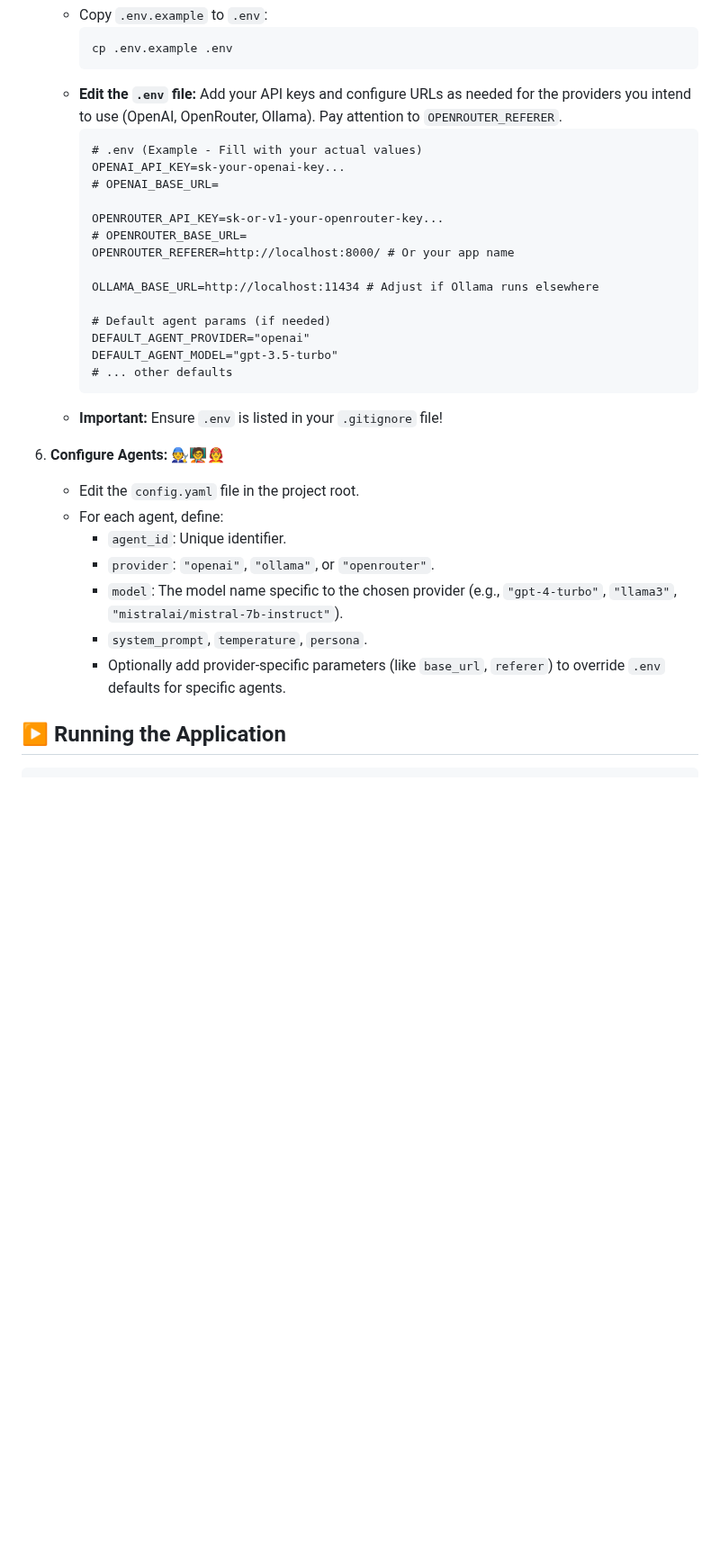
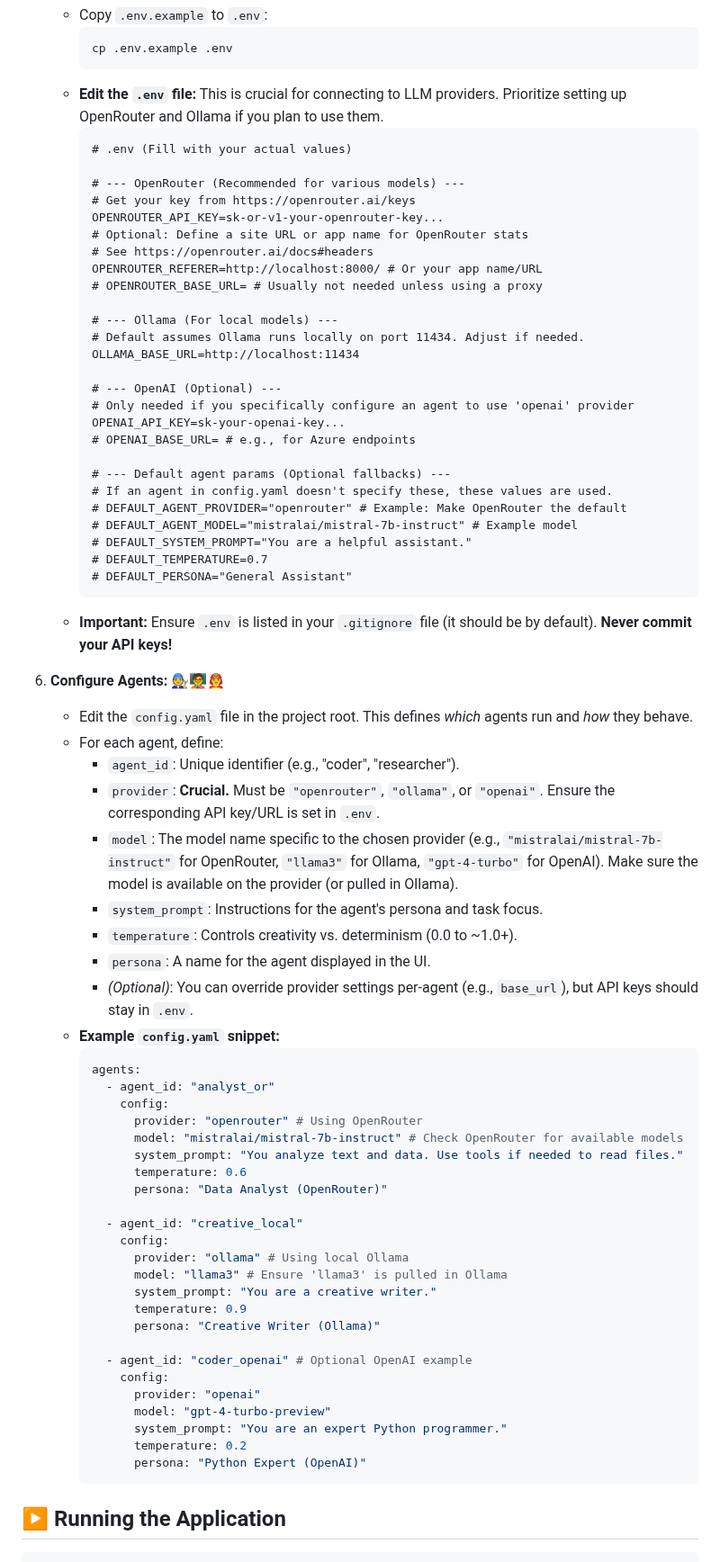
Before and after one commit to gaborkukucska/TrippleEffect, a Markdown page: README.md, the part around one of its changes. Shown at 90% size. Drawn GitHub-style; blank space fills up the shorter version.

````diff
--- a/README.md
+++ b/README.md
@@ -201,33 +200,74 @@ graph LR
         ```bash
         cp .env.example .env
         ```
-    *   **Edit the `.env` file:** Add your API keys and configure URLs as needed for the providers you intend to use (OpenAI, OpenRouter, Ollama). Pay attention to `OPENROUTER_REFERER`.
+    *   **Edit the `.env` file:** This is crucial for connecting to LLM providers. Prioritize setting up OpenRouter and Ollama if you plan to use them.
         ```dotenv
-        # .env (Example - Fill with your actual values)
+        # .env (Fill with your actual values)
+
+        # --- OpenRouter (Recommended for various models) ---
+        # Get your key from https://openrouter.ai/keys
+        OPENROUTER_API_KEY=sk-or-v1-your-openrouter-key...
+        # Optional: Define a site URL or app name for OpenRouter stats
+        # See https://openrouter.ai/docs#headers
+        OPENROUTER_REFERER=http://localhost:8000/ # Or your app name/URL
+        # OPENROUTER_BASE_URL= # Usually not needed unless using a proxy
+
+        # --- Ollama (For local models) ---
+        # Default assumes Ollama runs locally on port 11434. Adjust if needed.
+        OLLAMA_BASE_URL=http://localhost:11434
+
+        # --- OpenAI (Optional) ---
+        # Only needed if you specifically configure an agent to use 'openai' provider
         OPENAI_API_KEY=sk-your-openai-key...
-        # OPENAI_BASE_URL=
+        # OPENAI_BASE_URL= # e.g., for Azure endpoints
 
-        OPENROUTER_API_KEY=sk-or-v1-your-openrouter-key...
-        # OPENROUTER_BASE_URL=
-        OPENROUTER_REFERER=http://localhost:8000/ # Or your app name
-
-        OLLAMA_BASE_URL=http://localhost:11434 # Adjust if Ollama runs elsewhere
-
-        # Default agent params (if needed)
-        DEFAULT_AGENT_PROVIDER="openai"
-        DEFAULT_AGENT_MODEL="gpt-3.5-turbo"
-        # ... other defaults
+        # --- Default agent params (Optional fallbacks) ---
+        # If an agent in config.yaml doesn't specify these, these values are used.
+        # DEFAULT_AGENT_PROVIDER="openrouter" # Example: Make OpenRouter the default
+        # DEFAULT_AGENT_MODEL="mistralai/mistral-7b-instruct" # Example model
+        # DEFAULT_SYSTEM_PROMPT="You are a helpful assistant."
+        # DEFAULT_TEMPERATURE=0.7
+        # DEFAULT_PERSONA="General Assistant"
         ```
-    *   **Important:** Ensure `.env` is listed in your `.gitignore` file!
+    *   **Important:** Ensure `.env` is listed in your `.gitignore` file (it should be by default). **Never commit your API keys!**
 
 6.  **Configure Agents:** 🧑‍🔧🧑‍🏫🧑‍🚒
-    *   Edit the `config.yaml` file in the project root.
+    *   Edit the `config.yaml` file in the project root. This defines *which* agents run and *how* they behave.
     *   For each agent, define:
-        *   `agent_id`: Unique identifier.
-        *   `provider`: `"openai"`, `"ollama"`, or `"openrouter"`.
-        *   `model`: The model name specific to the chosen provider (e.g., `"gpt-4-turbo"`, `"llama3"`, `"mistralai/mistral-7b-instruct"`).
-        *   `system_prompt`, `temperature`, `persona`.
-        *   Optionally add provider-specific parameters (like `base_url`, `referer`) to override `.env` defaults for specific agents.
+        *   `agent_id`: Unique identifier (e.g., "coder", "researcher").
+        *   `provider`: **Crucial.** Must be `"openrouter"`, `"ollama"`, or `"openai"`. Ensure the corresponding API key/URL is set in `.env`.
+        *   `model`: The model name specific to the chosen provider (e.g., `"mistralai/mistral-7b-instruct"` for OpenRouter, `"llama3"` for Ollama, `"gpt-4-turbo"` for OpenAI). Make sure the model is available on the provider (or pulled in Ollama).
+        *   `system_prompt`: Instructions for the agent's persona and task focus.
+        *   `temperature`: Controls creativity vs. determinism (0.0 to ~1.0+).
+        *   `persona`: A name for the agent displayed in the UI.
+        *   *(Optional)*: You can override provider settings per-agent (e.g., `base_url`), but API keys should stay in `.env`.
+    *   **Example `config.yaml` snippet:**
+        ```yaml
+        agents:
+          - agent_id: "analyst_or"
+            config:
+              provider: "openrouter" # Using OpenRouter
+              model: "mistralai/mistral-7b-instruct" # Check OpenRouter for available models
+              system_prompt: "You analyze text and data. Use tools if needed to read files."
+              temperature: 0.6
+              persona: "Data Analyst (OpenRouter)"
+
+          - agent_id: "creative_local"
+            config:
+              provider: "ollama" # Using local Ollama
+              model: "llama3" # Ensure 'llama3' is pulled in Ollama
+              system_prompt: "You are a creative writer."
+              temperature: 0.9
+              persona: "Creative Writer (Ollama)"
+
+          - agent_id: "coder_openai" # Optional OpenAI example
+            config:
+              provider: "openai"
+              model: "gpt-4-turbo-preview"
+              system_prompt: "You are an expert Python programmer."
+              temperature: 0.2
+              persona: "Python Expert (OpenAI)"
+        ```
 
 ## ▶️ Running the Application
 
````
Also changed, not shown: other parts of README.md (+12 -13 lines).
